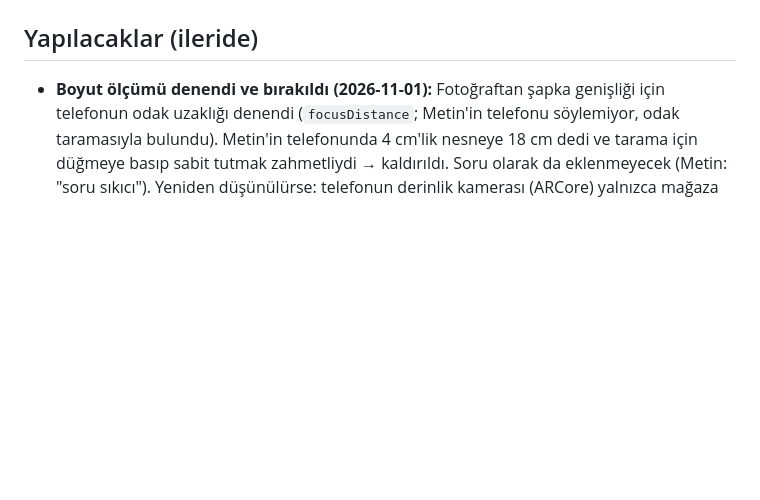
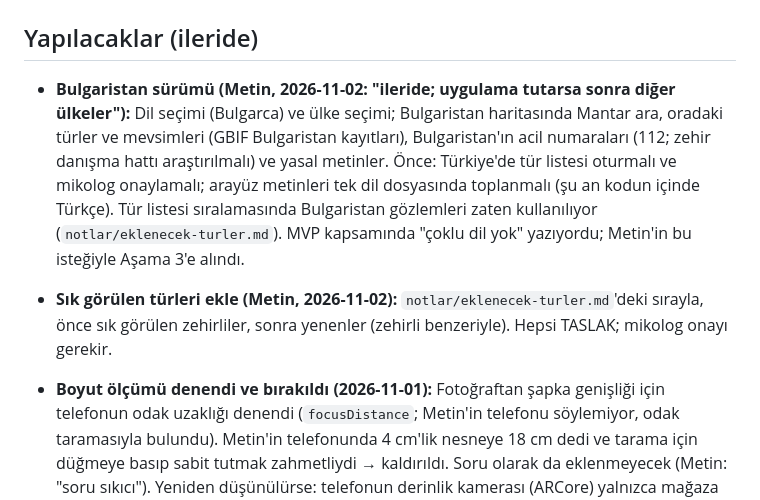
Before and after one commit to metinkutusu-lab/mantar-rehberi, a Markdown page: CLAUDE.md, the part around the change. Rendered like a GitHub page; blank space fills up the shorter version.

Commit message:
Notlar: eklenecek sık görülen türlerin taslak listesi; Bulgaristan sürümü ileride yapılacaklara eklendi
Co-Authored-By: Claude Opus 5.5 <noreply@anthropic.com>

```diff
--- a/CLAUDE.md
+++ b/CLAUDE.md
@@ -149,6 +149,10 @@ GBIF ve iNaturalist (gözlem ve fotoğraflar, lisansı kontrol et), Index Fungor
 
 ## Yapılacaklar (ileride)
 
+- **Bulgaristan sürümü (Metin, 2026-11-02: "ileride; uygulama tutarsa sonra diğer ülkeler"):** Dil seçimi (Bulgarca) ve ülke seçimi; Bulgaristan haritasında Mantar ara, oradaki türler ve mevsimleri (GBIF Bulgaristan kayıtları), Bulgaristan'ın acil numaraları (112; zehir danışma hattı araştırılmalı) ve yasal metinler. Önce: Türkiye'de tür listesi oturmalı ve mikolog onaylamalı; arayüz metinleri tek dil dosyasında toplanmalı (şu an kodun içinde Türkçe). Tür listesi sıralamasında Bulgaristan gözlemleri zaten kullanılıyor (`notlar/eklenecek-turler.md`). MVP kapsamında "çoklu dil yok" yazıyordu; Metin'in bu isteğiyle Aşama 3'e alındı.
+
+- **Sık görülen türleri ekle (Metin, 2026-11-02):** `notlar/eklenecek-turler.md`'deki sırayla, önce sık görülen zehirliler, sonra yenenler (zehirli benzeriyle). Hepsi TASLAK; mikolog onayı gerekir.
+
 - **Boyut ölçümü denendi ve bırakıldı (2026-11-01):** Fotoğraftan şapka genişliği için telefonun odak uzaklığı denendi (`focusDistance`; Metin'in telefonu söylemiyor, odak taramasıyla bulundu). Metin'in telefonunda 4 cm'lik nesneye 18 cm dedi ve tarama için düğmeye basıp sabit tutmak zahmetliydi → kaldırıldı. Soru olarak da eklenmeyecek (Metin: "soru sıkıcı"). Yeniden düşünülürse: telefonun derinlik kamerası (ARCore) yalnızca mağaza uygulamasında var.
 
 - **Uydu haritası gelince "Haritanın ortasına kaydet"i aç (Metin'in kararı, 2026-11-01):** Bizim haritada orman içinde tam nokta görünmediği için Mantar ara'daki "Haritanın ortasına kaydet" kodda kalır ama pasif (gizli) durur; yalnızca "Bulunduğum yere kaydet" kullanılır. Uydu haritası (Esri World Imagery, Metin'in hesap açması gerekir) eklenince yeniden etkinleştirilecek.
```
Also changed, not shown: notlar/eklenecek-turler.md (added, +47 -0 lines).
